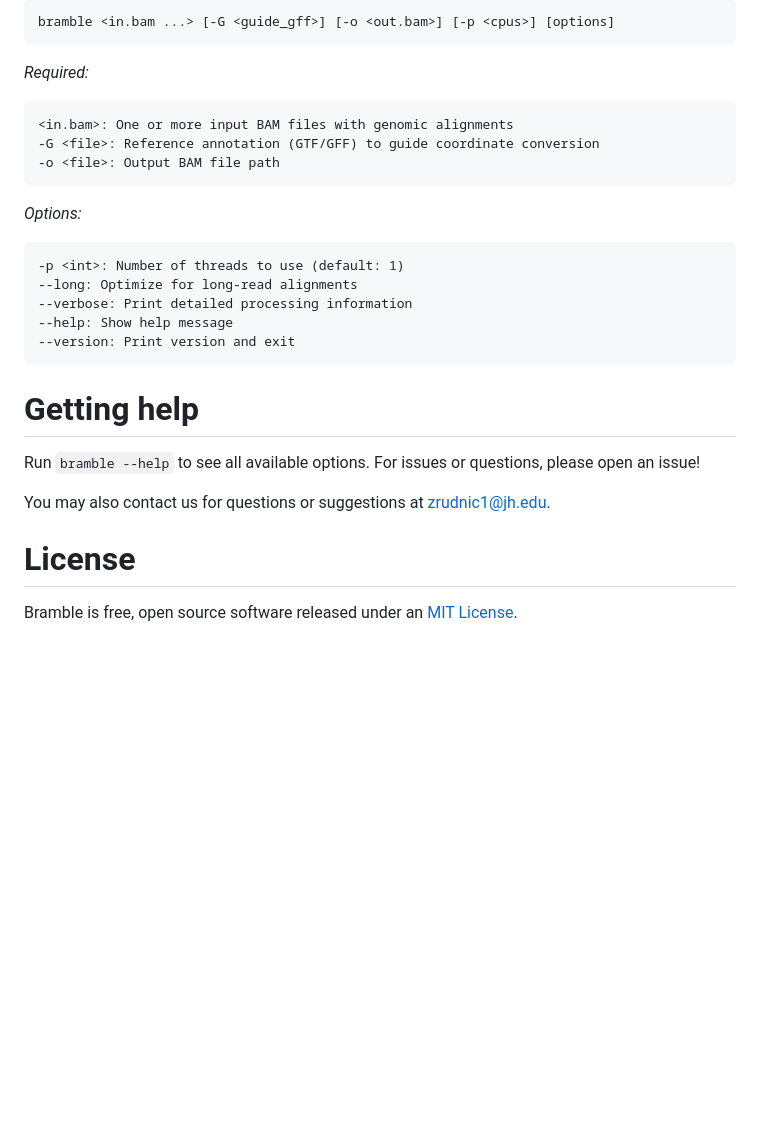
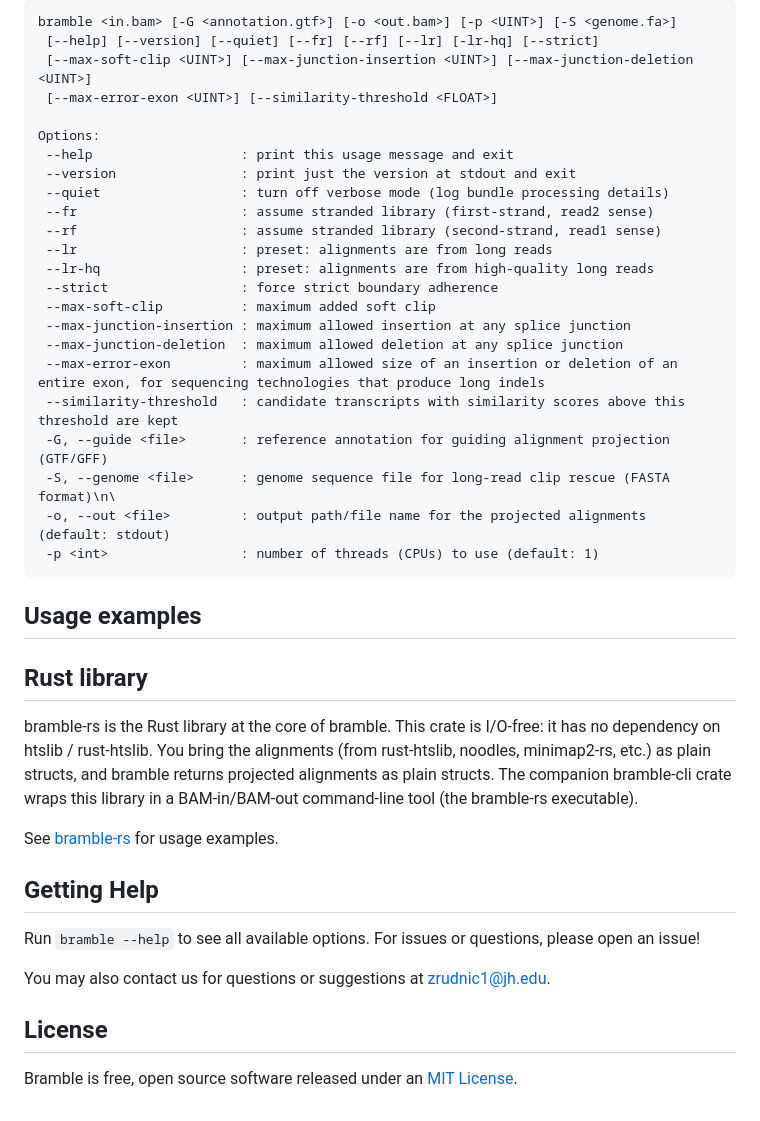
Before and after one commit to zrudnick/bramble, a Markdown page: README.md, the part around one of its changes. GitHub-like rendering; blank space fills up the shorter version.

````diff
--- a/README.md
+++ b/README.md
@@ -61,28 +62,43 @@ bramble input.bam -G annotation.gtf -o output.bam
 
 ```
-bramble <in.bam ...> [-G <guide_gff>] [-o <out.bam>] [-p <cpus>] [options]
+bramble <in.bam> [-G <annotation.gtf>] [-o <out.bam>] [-p <UINT>] [-S <genome.fa>]
+ [--help] [--version] [--quiet] [--fr] [--rf] [--lr] [-lr-hq] [--strict]
+ [--max-soft-clip <UINT>] [--max-junction-insertion <UINT>] [--max-junction-deletion <UINT>]
+ [--max-error-exon <UINT>] [--similarity-threshold <FLOAT>]
+
+Options:
+ --help                   : print this usage message and exit
+ --version                : print just the version at stdout and exit
+ --quiet                  : turn off verbose mode (log bundle processing details)
+ --fr                     : assume stranded library (first-strand, read2 sense)
+ --rf                     : assume stranded library (second-strand, read1 sense)
+ --lr                     : preset: alignments are from long reads
+ --lr-hq                  : preset: alignments are from high-quality long reads
+ --strict                 : force strict boundary adherence
+ --max-soft-clip          : maximum added soft clip
+ --max-junction-insertion : maximum allowed insertion at any splice junction
+ --max-junction-deletion  : maximum allowed deletion at any splice junction
+ --max-error-exon         : maximum allowed size of an insertion or deletion of an entire exon, for sequencing technologies that produce long indels
+ --similarity-threshold   : candidate transcripts with similarity scores above this threshold are kept
+ -G, --guide <file>       : reference annotation for guiding alignment projection (GTF/GFF)
+ -S, --genome <file>      : genome sequence file for long-read clip rescue (FASTA format)\n\
+ -o, --out <file>         : output path/file name for the projected alignments (default: stdout)
+ -p <int>                 : number of threads (CPUs) to use (default: 1)
 ```
 
-*Required:*
-```
-<in.bam>: One or more input BAM files with genomic alignments
--G <file>: Reference annotation (GTF/GFF) to guide coordinate conversion
--o <file>: Output BAM file path
-```
-*Options:*
-```
--p <int>: Number of threads to use (default: 1)
---long: Optimize for long-read alignments
---verbose: Print detailed processing information
---help: Show help message
---version: Print version and exit
-```
+## Usage examples
 
-# Getting help
+## Rust library
+
+bramble-rs is the Rust library at the core of bramble. This crate is I/O-free: it has no dependency on htslib / rust-htslib. You bring the alignments (from rust-htslib, noodles, minimap2-rs, etc.) as plain structs, and bramble returns projected alignments as plain structs. The companion bramble-cli crate wraps this library in a BAM-in/BAM-out command-line tool (the bramble-rs executable).
+
+See [bramble-rs](https://github.com/zrudnick/bramble/blob/main/bramble-rs/README.md) for usage examples.
+
+## Getting Help
 Run ```bramble --help``` to see all available options.
 For issues or questions, please open an issue!
 
 You may also contact us for questions or suggestions at zrudnic1@jh.edu.
 
-# License
+## License
 Bramble is free, open source software released under an [MIT License](https://opensource.org/license/MIT).
````
Also changed, not shown: other parts of README.md (+39 -38 lines).
